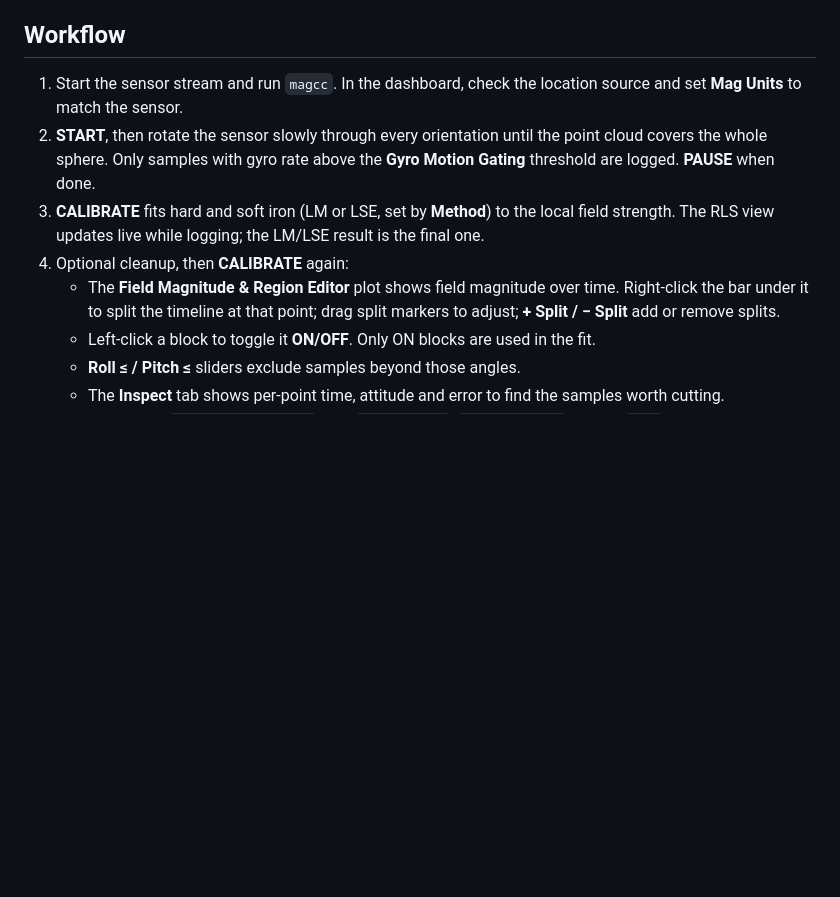
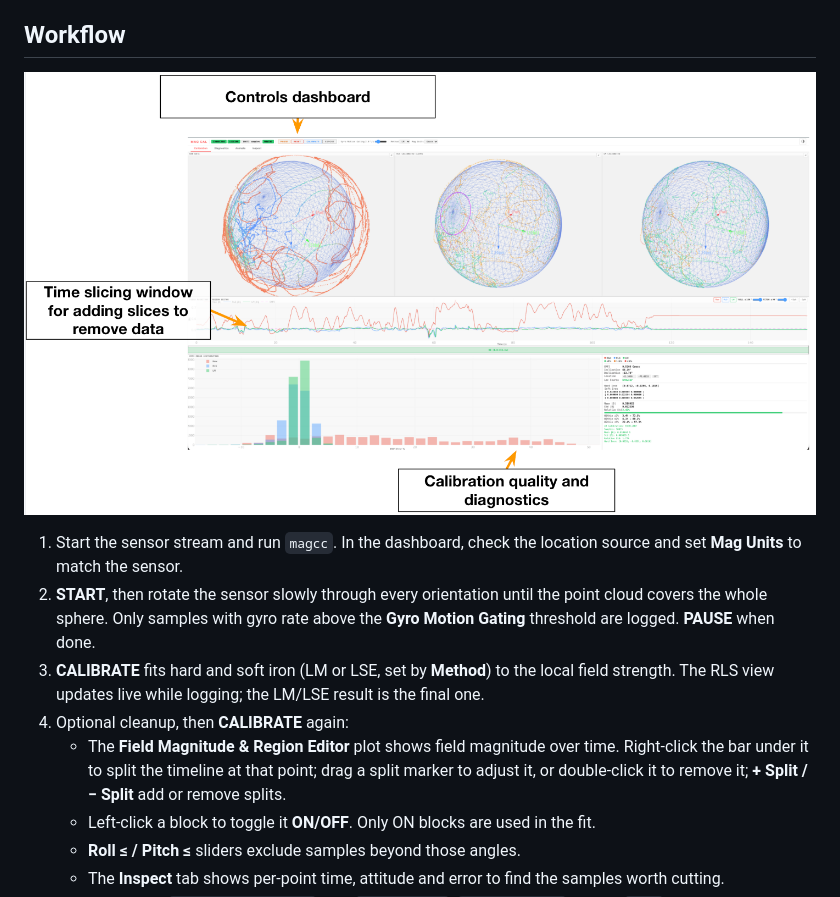
Before and after one commit to raymondturrisi/mag-cal-cockpit, a Markdown page: README.md, the part around one of its changes. Rendered like a GitHub page; blank space fills up the shorter version.

```diff
--- a/README.md
+++ b/README.md
@@ -65,11 +95,13 @@ The AHRS/IMU application feeding magcc must:
 
 ## Workflow
 
+![Dashboard: controls, time slicing, calibration quality](docs/media/magcc-dashboard_overview_1.png)
+
 1. Start the sensor stream and run `magcc`. In the dashboard, check the location source and set **Mag Units** to match the sensor.
 2. **START**, then rotate the sensor slowly through every orientation until the point cloud covers the whole sphere. Only samples with gyro rate above the **Gyro Motion Gating** threshold are logged. **PAUSE** when done.
 3. **CALIBRATE** fits hard and soft iron (LM or LSE, set by **Method**) to the local field strength. The RLS view updates live while logging; the LM/LSE result is the final one.
 4. Optional cleanup, then **CALIBRATE** again:
-   - The **Field Magnitude & Region Editor** plot shows field magnitude over time. Right-click the bar under it to split the timeline at that point; drag split markers to adjust; **+ Split / − Split** add or remove splits.
+   - The **Field Magnitude & Region Editor** plot shows field magnitude over time. Right-click the bar under it to split the timeline at that point; drag a split marker to adjust it, or double-click it to remove it; **+ Split / − Split** add or remove splits.
    - Left-click a block to toggle it **ON/OFF**. Only ON blocks are used in the fit.
    - **Roll ≤ / Pitch ≤** sliders exclude samples beyond those angles.
    - The **Inspect** tab shows per-point time, attitude and error to find the samples worth cutting.
```
Also changed, not shown: other parts of README.md (+63 -2 lines).
